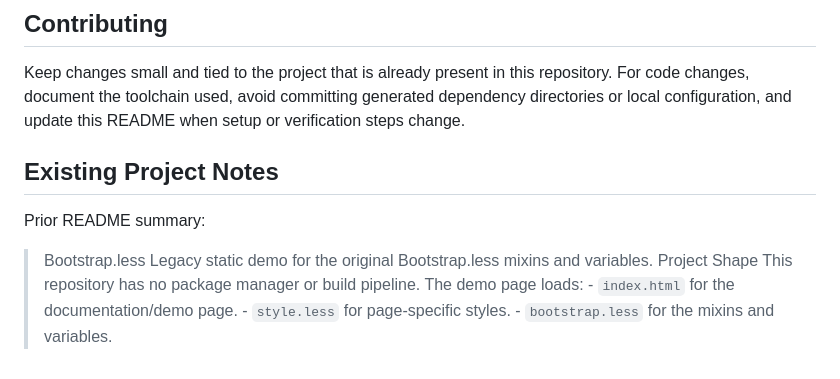
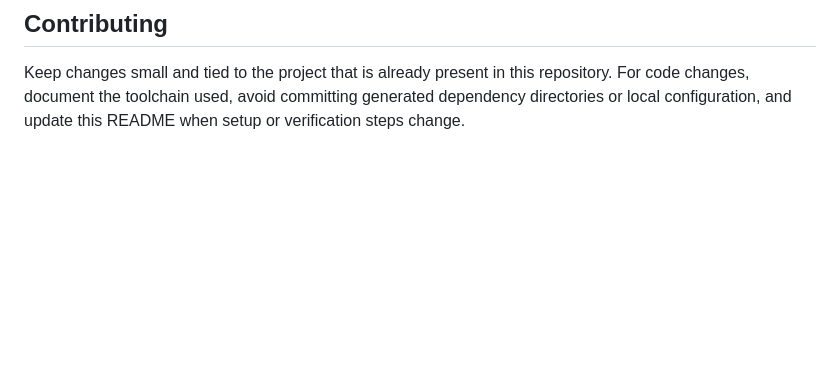
Before and after one commit to garethpaul/bootstrap.less, a Markdown page: README.md, the part around the change. Rendered like a GitHub page; blank space fills up the shorter version.

```diff
--- a/README.md
+++ b/README.md
@@ -76,9 +76,3 @@ When the required SDK or runtime is unavailable, use static checks and source re
 ## Contributing
 
 Keep changes small and tied to the project that is already present in this repository. For code changes, document the toolchain used, avoid committing generated dependency directories or local configuration, and update this README when setup or verification steps change.
-
-## Existing Project Notes
-
-Prior README summary:
-
-> Bootstrap.less Legacy static demo for the original Bootstrap.less mixins and variables. Project Shape This repository has no package manager or build pipeline. The demo page loads: - `index.html` for the documentation/demo page. - `style.less` for page-specific styles. - `bootstrap.less` for the mixins and variables.
```
